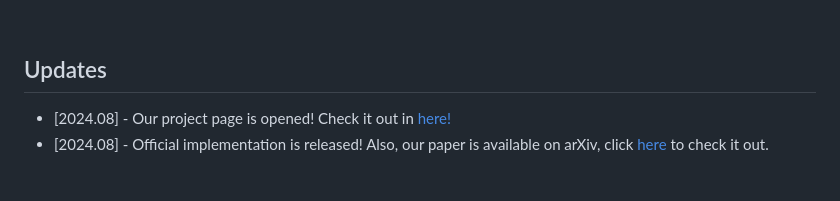
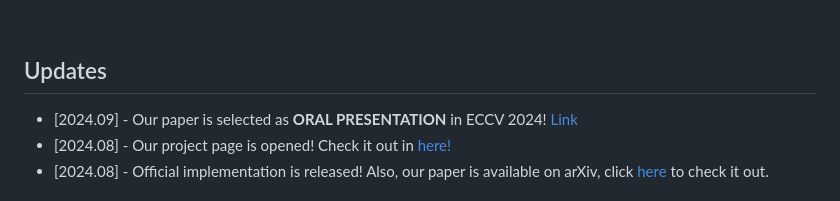
Before and after one commit to engineerJPark/LiDARWeather, a Markdown page: README.md, the part around the change. GitHub-like rendering.

```diff
--- a/README.md
+++ b/README.md
@@ -35,6 +35,7 @@ Existing LiDAR semantic segmentation methods often struggle in adverse weather c
 
 ## Updates
 
+- \[2024.09\] - Our paper is selected as **ORAL PRESENTATION** in ECCV 2024! [Link](https://eccv2024.ecva.net/virtual/2024/oral/884)
 - \[2024.08\] - Our project page is opened! Check it out in <a href="https://engineerjpark.github.io/ECCV2024LiDARWeather" target='_blank'>here!</a>
 - \[2024.08\] - Official implementation is released! Also, our paper is available on arXiv, click <a href="https://arxiv.org/abs/2407.02286" target='_blank'>here</a> to check it out.
 
```
